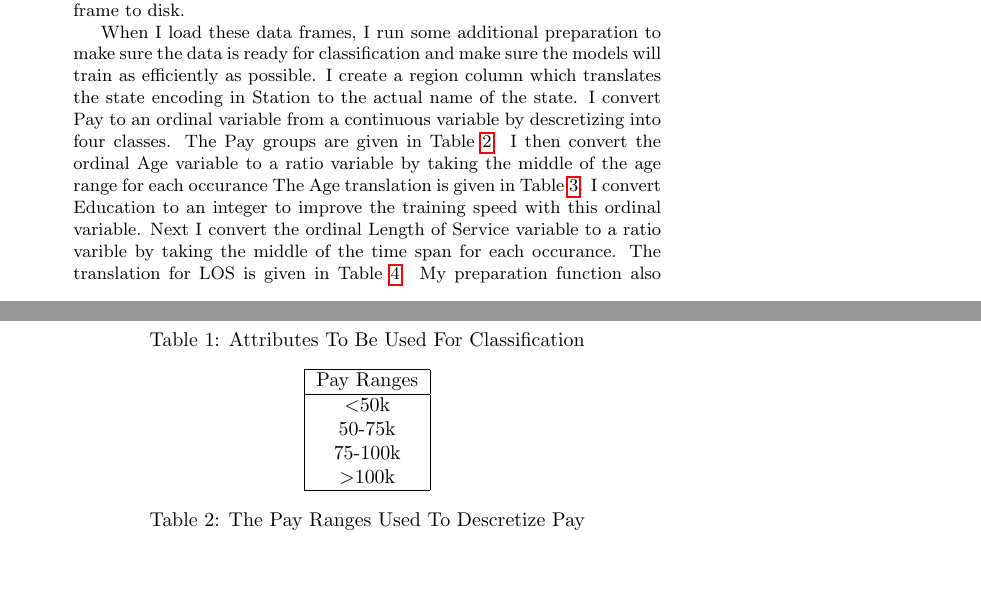
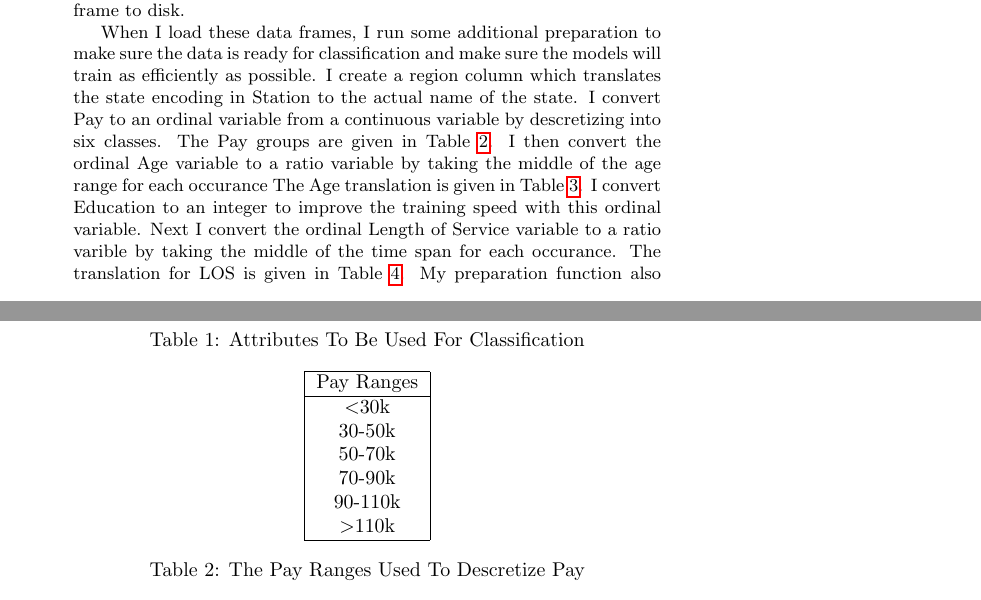
Before and after one commit to jakecarlson1/data-mining-projects, a LaTeX document (project-2/report/carlson-project-2.tex): two parts of pages 4 and 5 of 7, joined at a grey line, cut so that both start at the same text, the shorter picture padded with empty space. Compiled offline with pdfLaTeX.

Commit message:
Changes pay groups

```diff
--- a/project-2/report/carlson-project-2.tex
+++ b/project-2/report/carlson-project-2.tex
@@ -43,7 +43,7 @@ I will use a variety of classification models, including Decision Trees, K-Neare
 \section{Data Preparation}
 To prepare my data for classification, I reprocess the raw payroll data. I start by removing columns that I don't plan on using for classification. The attributes I save are given in Table \ref{tab:1}. I then replace unknown values with NA, make Pay a numeric attribute, pull out the encoding for what state the employee works in from Station, and create a column that holds the whole agency name for each employee. I join the four quarters for each of the four years I'm looking at into one data frame, and save this frame to disk.
 \par
-When I load these data frames, I run some additional preparation to make sure the data is ready for classification and make sure the models will train as efficiently as possible. I create a region column which translates the state encoding in Station to the actual name of the state. I convert Pay to an ordinal variable from a continuous variable by descretizing into four classes. The Pay groups are given in Table \ref{tab:2}. I then convert the ordinal Age variable to a ratio variable by taking the middle of the age range for each occurance The Age translation is given in Table \ref{tab:3}. I convert Education to an integer to improve the training speed with this ordinal variable. Next I convert the ordinal Length of Service variable to a ratio varible by taking the middle of the time span for each occurance. The translation for LOS is given in Table \ref{tab:4}. My preparation function also allows for a subset of agencies to be choosen from the saved data files. The last step in the preparation function is converting the agencies to a one-hot encoded representation. This creates a new column for each agency which has a 1 in it if the employee works at that agency, and a 0 if the employee does not work at that agency.
+When I load these data frames, I run some additional preparation to make sure the data is ready for classification and make sure the models will train as efficiently as possible. I create a region column which translates the state encoding in Station to the actual name of the state. I convert Pay to an ordinal variable from a continuous variable by descretizing into six classes. The Pay groups are given in Table \ref{tab:2}. I then convert the ordinal Age variable to a ratio variable by taking the middle of the age range for each occurance The Age translation is given in Table \ref{tab:3}. I convert Education to an integer to improve the training speed with this ordinal variable. Next I convert the ordinal Length of Service variable to a ratio varible by taking the middle of the time span for each occurance. The translation for LOS is given in Table \ref{tab:4}. My preparation function also allows for a subset of agencies to be choosen from the saved data files. The last step in the preparation function is converting the agencies to a one-hot encoded representation. This creates a new column for each agency which has a 1 in it if the employee works at that agency, and a 0 if the employee does not work at that agency.
 \par
 When I go to create a model based on a subset of my choosen columns, I will throw out any entries that are incomplete. The count of the number of records that are complete, as well as the percentage of records that are complete for each year are given in Table \ref{tab:5}.
 
@@ -76,10 +76,12 @@ When I go to create a model based on a subset of my choosen columns, I will thro
                 \hline
                 Pay Ranges \\
                 \hline
-                $<$50k \\
-                50-75k \\
-                75-100k \\
-                $>$100k \\
+                $<$30k \\
+                30-50k \\
+                50-70k \\
+                70-90k \\
+                90-110k \\
+                $>$110k \\
                 \hline
             \end{tabular}
             \caption{The Pay Ranges Used To Descretize Pay}
```
Also changed, not shown: 1 other file.
